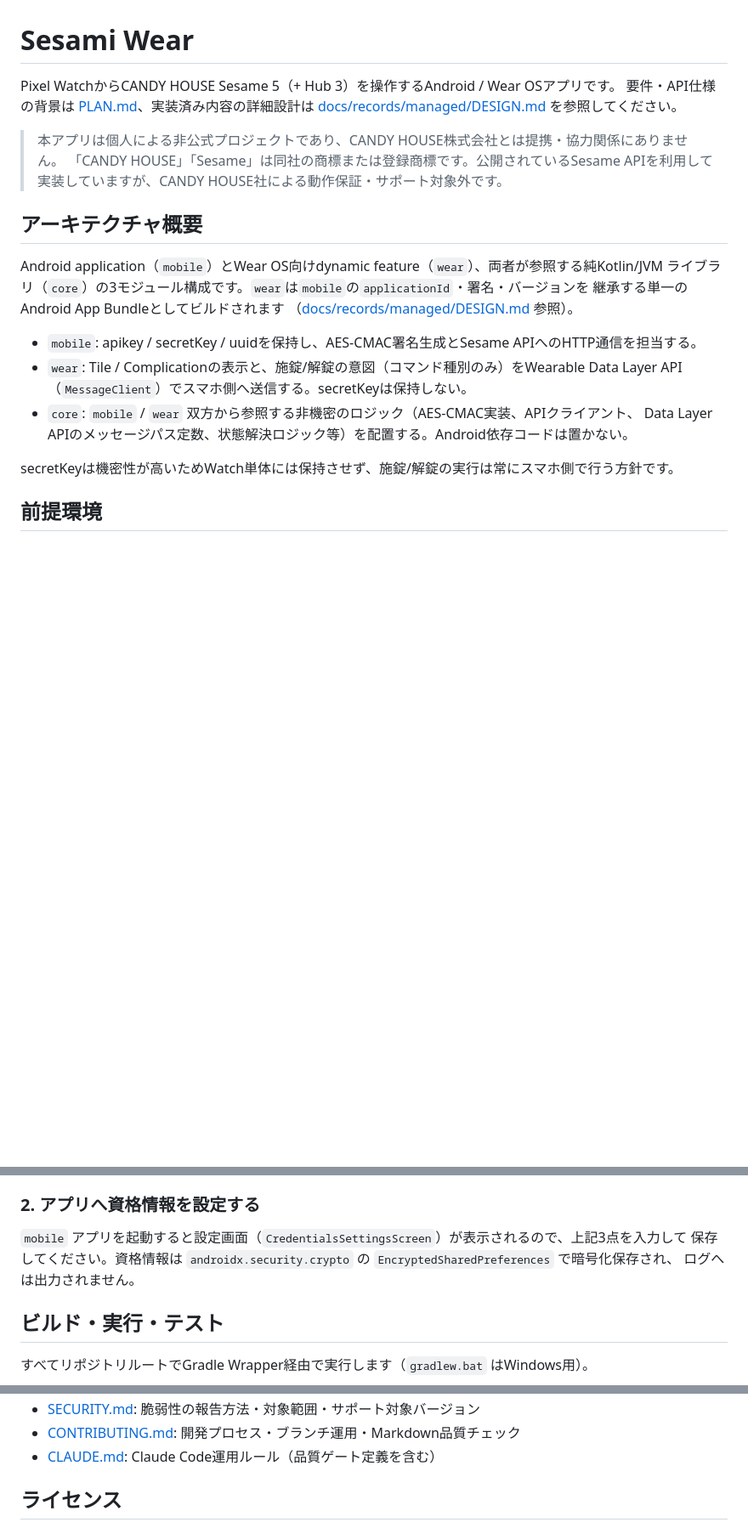
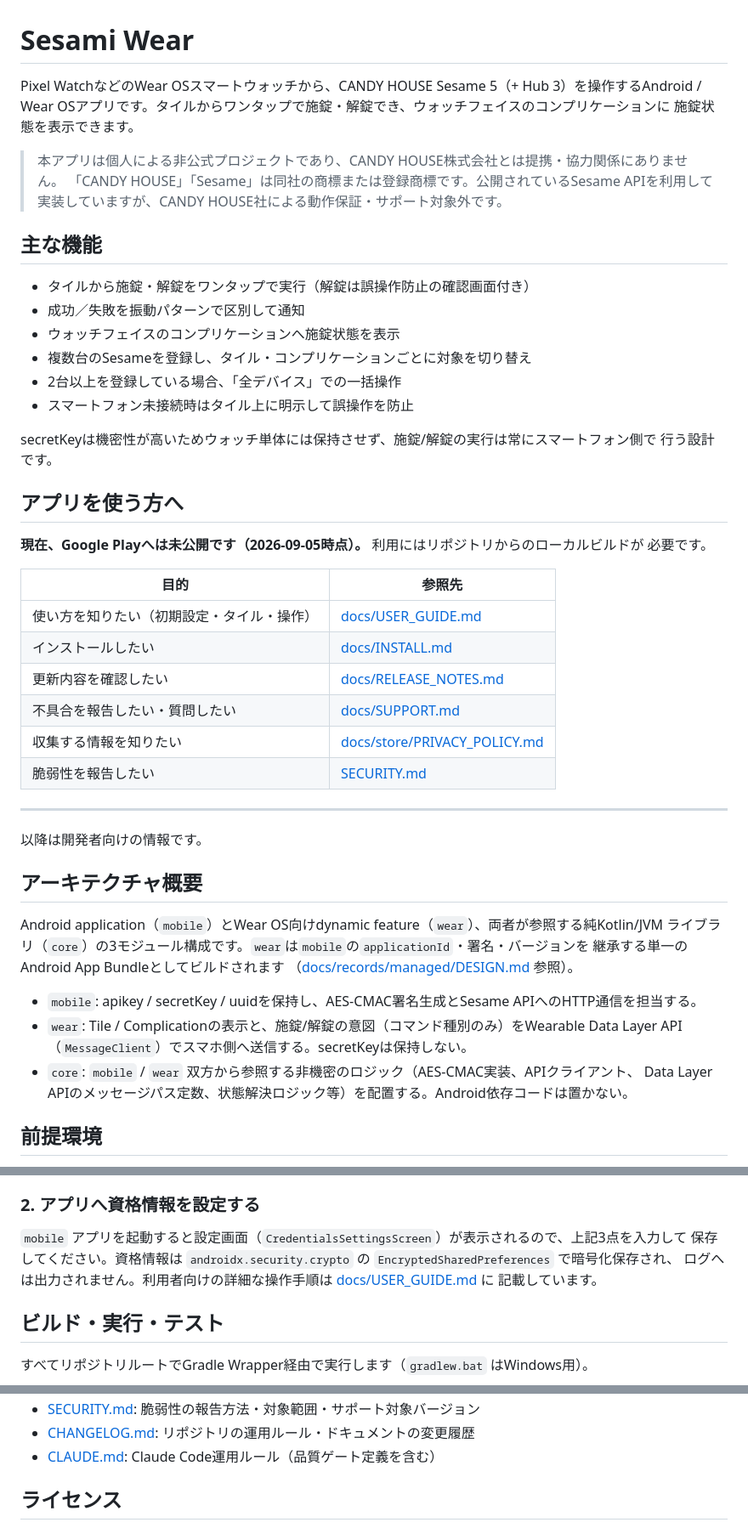
Before and after one commit to filderschoice/sesami-wear, a Markdown page: README.md, 3 parts joined by grey strips. Shown at 85% size. GitHub-like rendering; blank space fills up the shorter version.

```diff
--- a/README.md
+++ b/README.md
@@ -1,12 +1,42 @@
 # Sesami Wear
 
-Pixel WatchからCANDY HOUSE Sesame 5（+ Hub 3）を操作するAndroid / Wear OSアプリです。
-要件・API仕様の背景は [PLAN.md](PLAN.md)、実装済み内容の詳細設計は
-[docs/records/managed/DESIGN.md](docs/records/managed/DESIGN.md) を参照してください。
+Pixel WatchなどのWear OSスマートウォッチから、CANDY HOUSE Sesame 5（+ Hub 3）を操作するAndroid /
+Wear OSアプリです。タイルからワンタップで施錠・解錠でき、ウォッチフェイスのコンプリケーションに
+施錠状態を表示できます。
 
 > 本アプリは個人による非公式プロジェクトであり、CANDY HOUSE株式会社とは提携・協力関係にありません。
 > 「CANDY HOUSE」「Sesame」は同社の商標または登録商標です。公開されているSesame APIを利用して
 > 実装していますが、CANDY HOUSE社による動作保証・サポート対象外です。
+
+## 主な機能
+
+- タイルから施錠・解錠をワンタップで実行（解錠は誤操作防止の確認画面付き）
+- 成功／失敗を振動パターンで区別して通知
+- ウォッチフェイスのコンプリケーションへ施錠状態を表示
+- 複数台のSesameを登録し、タイル・コンプリケーションごとに対象を切り替え
+- 2台以上を登録している場合、「全デバイス」での一括操作
+- スマートフォン未接続時はタイル上に明示して誤操作を防止
+
+secretKeyは機密性が高いためウォッチ単体には保持させず、施錠/解錠の実行は常にスマートフォン側で
+行う設計です。
+
+## アプリを使う方へ
+
+**現在、Google Playへは未公開です（2026-09-05時点）。** 利用にはリポジトリからのローカルビルドが
+必要です。
+
+| 目的 | 参照先 |
+| --- | --- |
+| 使い方を知りたい（初期設定・タイル・操作） | [docs/USER_GUIDE.md](docs/USER_GUIDE.md) |
+| インストールしたい | [docs/INSTALL.md](docs/INSTALL.md) |
+| 更新内容を確認したい | [docs/RELEASE_NOTES.md](docs/RELEASE_NOTES.md) |
+| 不具合を報告したい・質問したい | [docs/SUPPORT.md](docs/SUPPORT.md) |
+| 収集する情報を知りたい | [docs/store/PRIVACY_POLICY.md](docs/store/PRIVACY_POLICY.md) |
+| 脆弱性を報告したい | [SECURITY.md](SECURITY.md) |
+
+---
+
+以降は開発者向けの情報です。
 
 ## アーキテクチャ概要
 
@@ -20,8 +50,6 @@ Android application（`mobile`）とWear OS向けdynamic feature（`wear`）、
   （`MessageClient`）でスマホ側へ送信する。secretKeyは保持しない。
 - `core`: `mobile` / `wear` 双方から参照する非機密のロジック（AES-CMAC実装、APIクライアント、
   Data Layer APIのメッセージパス定数、状態解決ロジック等）を配置する。Android依存コードは置かない。
-
-secretKeyは機密性が高いためWatch単体には保持させず、施錠/解錠の実行は常にスマホ側で行う方針です。
 
 ## 前提環境
 
@@ -45,7 +73,8 @@ secretKeyは機密性が高いためWatch単体には保持させず、施錠/
 
 `mobile` アプリを起動すると設定画面（`CredentialsSettingsScreen`）が表示されるので、上記3点を入力して
 保存してください。資格情報は `androidx.security.crypto` の `EncryptedSharedPreferences` で暗号化保存され、
-ログへは出力されません。
+ログへは出力されません。利用者向けの詳細な操作手順は [docs/USER_GUIDE.md](docs/USER_GUIDE.md) に
+記載しています。
 
 ## ビルド・実行・テスト
 
@@ -188,5 +240,5 @@ sesami-wear/
 - [SECURITY.md](SECURITY.md): 脆弱性の報告方法・対象範囲・サポート対象バージョン
-- [CONTRIBUTING.md](CONTRIBUTING.md): 開発プロセス・ブランチ運用・Markdown品質チェック
+- [CHANGELOG.md](CHANGELOG.md): リポジトリの運用ルール・ドキュメントの変更履歴
 - [CLAUDE.md](CLAUDE.md): Claude Code運用ルール（品質ゲート定義を含む）
 
 ## ライセンス
```
Also changed, not shown: other parts of README.md (+34 -11 lines), CHANGELOG.md (+7 -0 lines), 1 other file.
